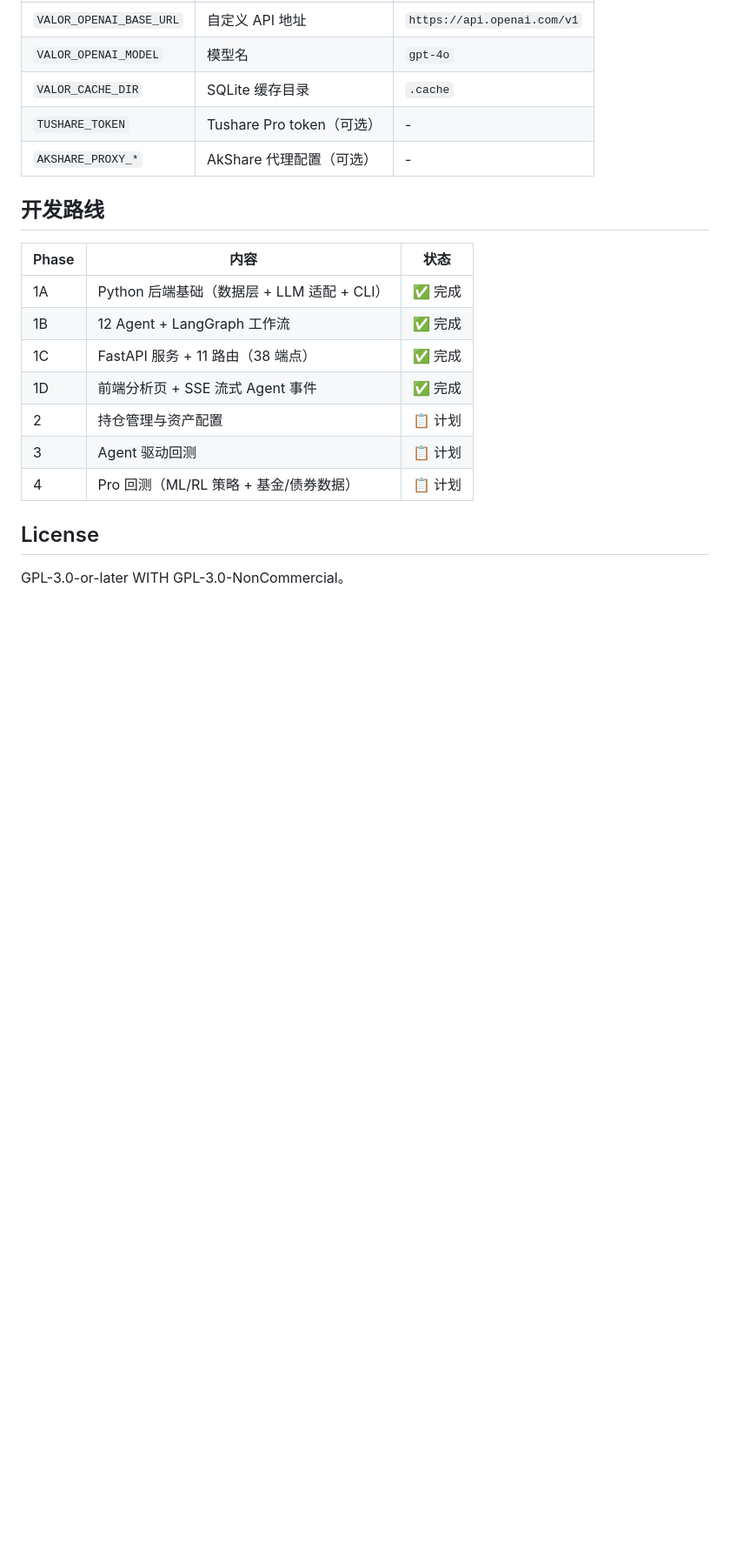
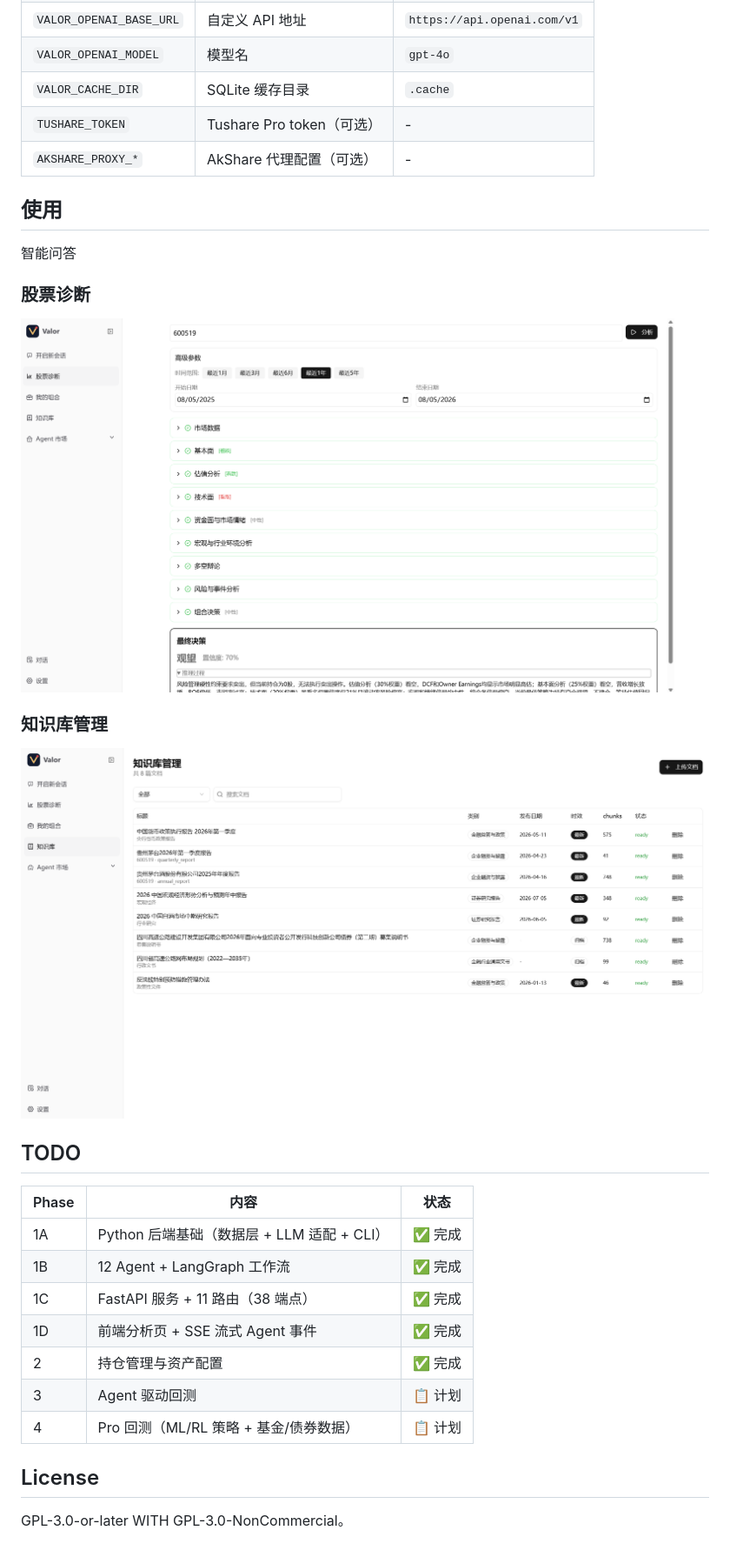
Before and after one commit to zhugenmi/Valor, a Markdown page: README.md, the part around the change printed below. Shown: that part at 87% size. Drawn GitHub-style; pictures changed too: images/kb.png (added), images/stock-diagnosis.png (added); blank space fills up the shorter version.

Commit message:
feat(kb-frontend): polish home page stock diagnosis entry + README screenshots
- home.tsx: strategy suggestion navigates to /analysis instead of preset prompt
- Rename 'Automated Trading' suggestion to 'Stock Diagnosis' (en/zh)
- README: add 使用 section with kb/stock-diagnosis screenshots, fix test count placeholder

```diff
--- a/README.md
+++ b/README.md
@@ -198,7 +198,15 @@ uv run ruff check valor/ tests/
 | `TUSHARE_TOKEN` | Tushare Pro token（可选） | - |
 | `AKSHARE_PROXY_*` | AkShare 代理配置（可选） | - |
 
-## 开发路线
+## 使用
+智能问答
+### 股票诊断
+![alt text](images/stock-diagnosis.png)
+### 知识库管理
+![alt text](images/kb.png)
+
+
+## TODO
 
 | Phase | 内容 | 状态 |
 |---|---|---|
@@ -206,7 +214,7 @@ uv run ruff check valor/ tests/
 | 1B | 12 Agent + LangGraph 工作流 | ✅ 完成 |
 | 1C | FastAPI 服务 + 11 路由（38 端点） | ✅ 完成 |
 | 1D | 前端分析页 + SSE 流式 Agent 事件 | ✅ 完成 |
-| 2 | 持仓管理与资产配置 | 📋 计划 |
+| 2 | 持仓管理与资产配置 | ✅ 完成 |
 | 3 | Agent 驱动回测 | 📋 计划 |
 | 4 | Pro 回测（ML/RL 策略 + 基金/债券数据） | 📋 计划 |
 
```
Also changed, not shown: other parts of README.md (+1 -1 lines), 3 other files.
